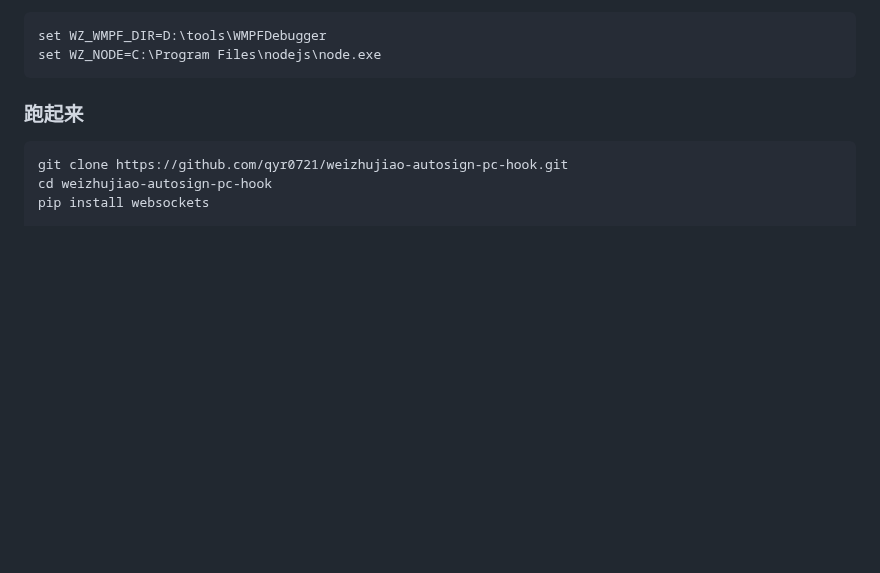
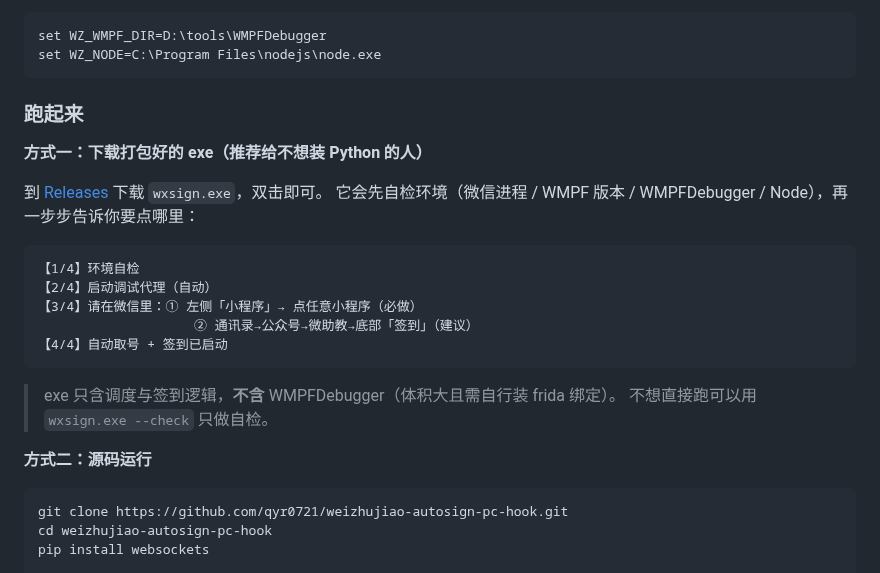
Before and after one commit to qyr0721/weizhujiao-autosign-pc-hook, a Markdown page: README.md, the part around the change. Rendered like a GitHub page; blank space fills up the shorter version.

Commit message:
docs: 补 exe 下载入口与引导步骤说明

````diff
--- a/README.md
+++ b/README.md
@@ -86,6 +86,24 @@ set WZ_NODE=C:\Program Files\nodejs\node.exe
 ```
 
 ### 跑起来
+
+**方式一：下载打包好的 exe（推荐给不想装 Python 的人）**
+
+到 [Releases](https://github.com/qyr0721/weizhujiao-autosign-pc-hook/releases) 下载 `wxsign.exe`，双击即可。
+它会先自检环境（微信进程 / WMPF 版本 / WMPFDebugger / Node），再一步步告诉你要点哪里：
+
+```
+【1/4】环境自检
+【2/4】启动调试代理（自动）
+【3/4】请在微信里：① 左侧「小程序」→ 点任意小程序（必做）
+                    ② 通讯录→公众号→微助教→底部「签到」（建议）
+【4/4】自动取号 + 签到已启动
+```
+
+> exe 只含调度与签到逻辑，**不含** WMPFDebugger（体积大且需自行装 frida 绑定）。
+> 不想直接跑可以用 `wxsign.exe --check` 只做自检。
+
+**方式二：源码运行**
 
 ```bash
 git clone https://github.com/qyr0721/weizhujiao-autosign-pc-hook.git
````
